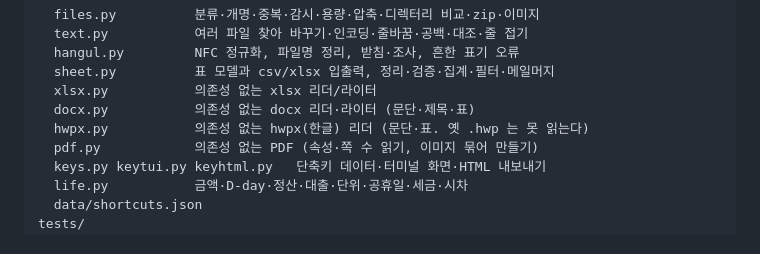
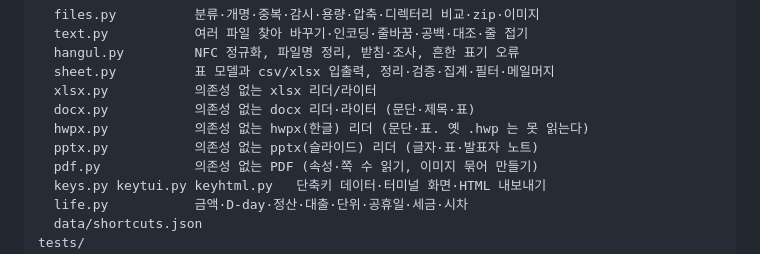
Before and after one commit to baekyoung-lsm/automation, a Markdown page: CLAUDE.md, the part around the change. Rendered like a GitHub page.

Commit message:
CLAUDE.md 구조 표에 pptx.py 를 적는다
새 모듈을 넣고 구조 설명을 안 고치면 다음에 여는 사람이 못 찾는다.

Co-Authored-By: Claude Opus 5 <noreply@anthropic.com>
Claude-Session: https://claude.ai/code/session_01PVgrczo17HQ2eifhPuTf7w

```diff
--- a/CLAUDE.md
+++ b/CLAUDE.md
@@ -77,6 +77,7 @@ attools/
   xlsx.py           의존성 없는 xlsx 리더/라이터
   docx.py           의존성 없는 docx 리더·라이터 (문단·제목·표)
   hwpx.py           의존성 없는 hwpx(한글) 리더 (문단·표. 옛 .hwp 는 못 읽는다)
+  pptx.py           의존성 없는 pptx(슬라이드) 리더 (글자·표·발표자 노트)
   pdf.py            의존성 없는 PDF (속성·쪽 수 읽기, 이미지 묶어 만들기)
   keys.py keytui.py keyhtml.py   단축키 데이터·터미널 화면·HTML 내보내기
   life.py           금액·D-day·정산·대출·단위·공휴일·세금·시차
```
